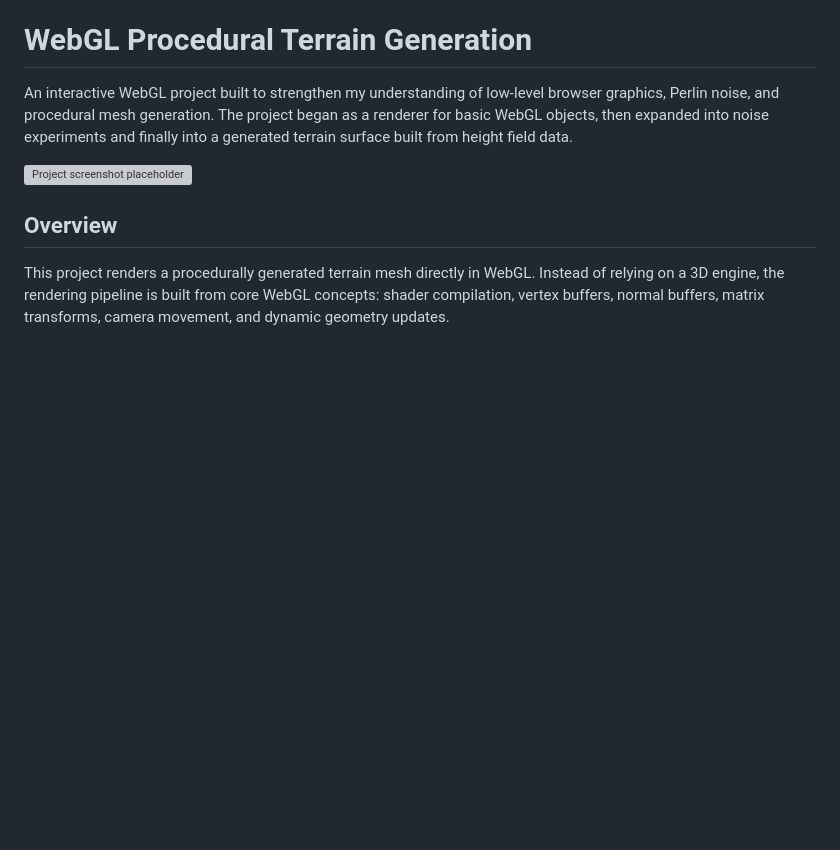
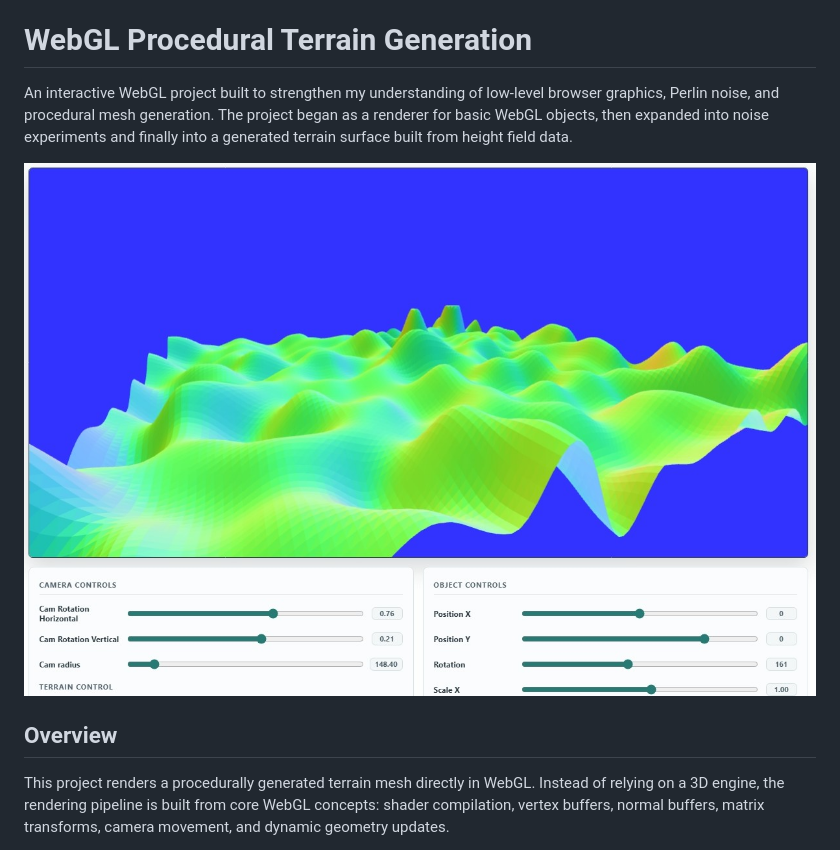
Before and after one commit to HunterRundhaug/WebGL-procedural-generation, a Markdown page: README.md, the part around the change. Drawn GitHub-style; blank space fills up the shorter version; grey boxes are pictures that could not be loaded.

```diff
--- a/README.md
+++ b/README.md
@@ -2,7 +2,7 @@
 
 An interactive WebGL project built to strengthen my understanding of low-level browser graphics, Perlin noise, and procedural mesh generation. The project began as a renderer for basic WebGL objects, then expanded into noise experiments and finally into a generated terrain surface built from height field data.
 
-![Project screenshot placeholder](docs/images/terrain-preview.jpg)
+![Project screenshot placeholder](docs/images/terrain-preview.jpeg)
 
 ## Overview
 
```
